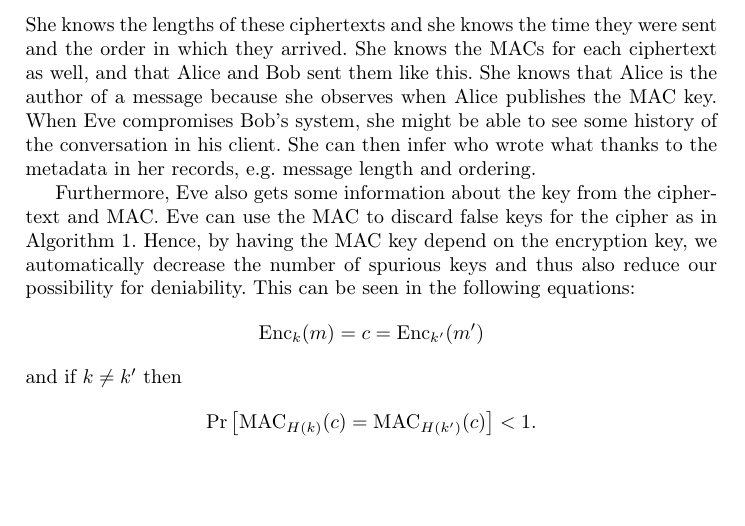
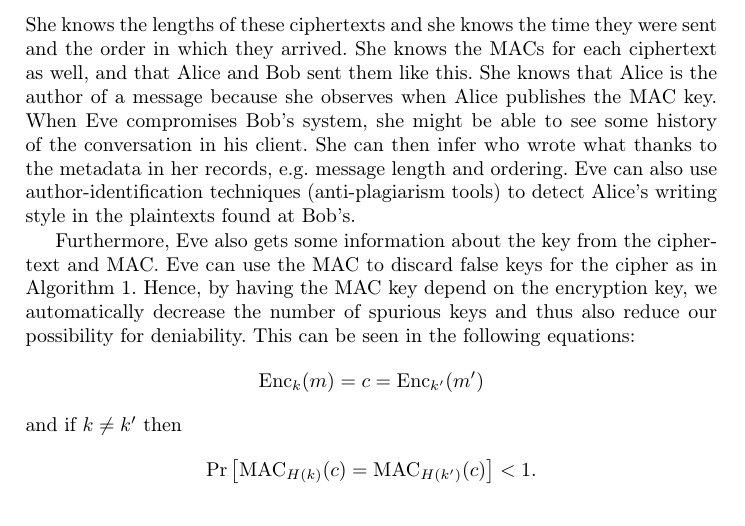
Before and after one commit to dbosk/otrmsg, a LaTeX paper (otrmsg.tex, which reads otrmsg-content.tex): part of page 6 of 7, cut so that both start at the same text, the shorter picture padded with empty space. Compiled offline with pdfLaTeX.

Commit message:
Adds comment on author identification

```diff
--- a/otrmsg-content.tex
+++ b/otrmsg-content.tex
@@ -338,6 +338,8 @@ When Eve compromises Bob's system, she might be able to see some history of the
 conversation in his client.
 She can then infer who wrote what thanks to the metadata in her records, e.g.\
 message length and ordering.
+Eve can also use author-identification techniques (anti-plagiarism tools) to
+detect Alice's writing style in the plaintexts found at Bob's.
 
 Furthermore, Eve also gets some information about the key from the ciphertext
 and \ac{mac}.
```
